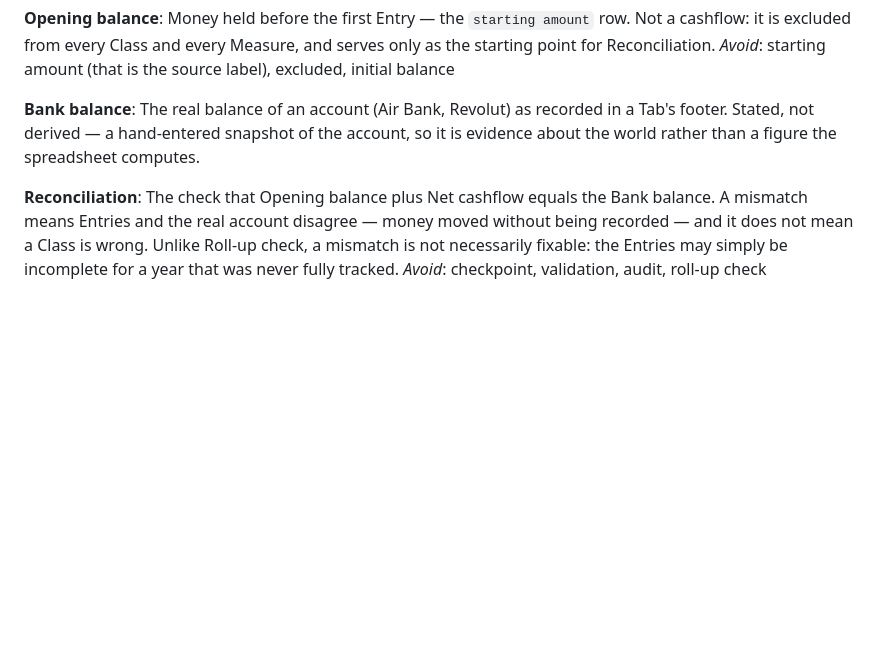
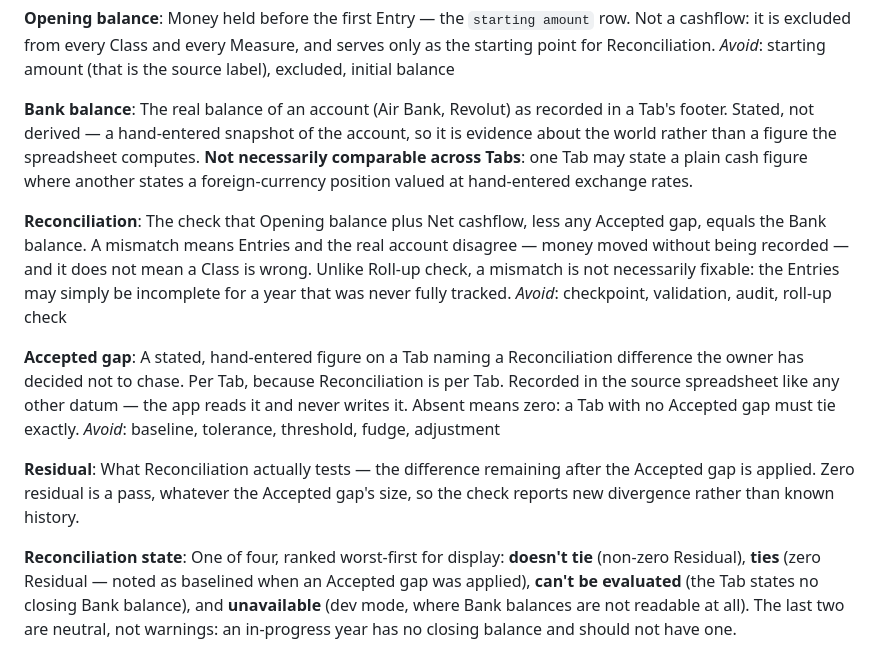
Before and after one commit to jirigrill/cashflow, a Markdown page: CONTEXT.md, the part around the change. Drawn GitHub-style; blank space fills up the shorter version.

Commit message:
Add Accepted gap, Residual and Reconciliation state to glossary
Resolves the display question left open by #12: Reconciliation currently
fails on 2025 by 243,050 and the cause is unknown and not worth chasing,
so the check needs a way to go green for *new* divergence.

Accepted gap is a hand-entered figure on the Tab it belongs to; Residual
is what the check actually tests; Reconciliation state names the four
display states and their worst-first ranking.

Bank balance gains a comparability caveat: 2024's Revolut opening is a
foreign-currency position valued at hand-entered FX rates, where 2025's
is plain cash.

```diff
--- a/CONTEXT.md
+++ b/CONTEXT.md
@@ -133,11 +133,33 @@ _Avoid_: starting amount (that is the source label), excluded, initial balance
 **Bank balance**:
 The real balance of an account (Air Bank, Revolut) as recorded in a Tab's footer. Stated,
 not derived — a hand-entered snapshot of the account, so it is evidence about the world
-rather than a figure the spreadsheet computes.
+rather than a figure the spreadsheet computes. **Not necessarily comparable across Tabs**:
+one Tab may state a plain cash figure where another states a foreign-currency position
+valued at hand-entered exchange rates.
 
 **Reconciliation**:
-The check that Opening balance plus Net cashflow equals the Bank balance. A mismatch means
-Entries and the real account disagree — money moved without being recorded — and it does
-not mean a Class is wrong. Unlike Roll-up check, a mismatch is not necessarily fixable:
-the Entries may simply be incomplete for a year that was never fully tracked.
+The check that Opening balance plus Net cashflow, less any Accepted gap, equals the Bank
+balance. A mismatch means Entries and the real account disagree — money moved without being
+recorded — and it does not mean a Class is wrong. Unlike Roll-up check, a mismatch is not
+necessarily fixable: the Entries may simply be incomplete for a year that was never fully
+tracked.
 _Avoid_: checkpoint, validation, audit, roll-up check
+
+**Accepted gap**:
+A stated, hand-entered figure on a Tab naming a Reconciliation difference the owner has
+decided not to chase. Per Tab, because Reconciliation is per Tab. Recorded in the source
+spreadsheet like any other datum — the app reads it and never writes it. Absent means zero:
+a Tab with no Accepted gap must tie exactly.
+_Avoid_: baseline, tolerance, threshold, fudge, adjustment
+
+**Residual**:
+What Reconciliation actually tests — the difference remaining after the Accepted gap is
+applied. Zero residual is a pass, whatever the Accepted gap's size, so the check reports
+new divergence rather than known history.
+
+**Reconciliation state**:
+One of four, ranked worst-first for display: **doesn't tie** (non-zero Residual),
+**ties** (zero Residual — noted as baselined when an Accepted gap was applied),
+**can't be evaluated** (the Tab states no closing Bank balance), and **unavailable**
+(dev mode, where Bank balances are not readable at all). The last two are neutral, not
+warnings: an in-progress year has no closing balance and should not have one.
```
